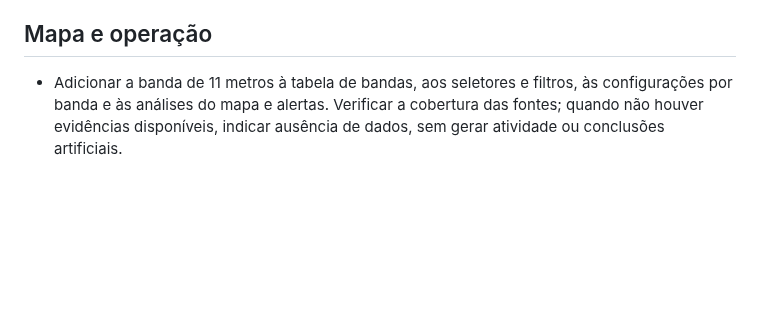
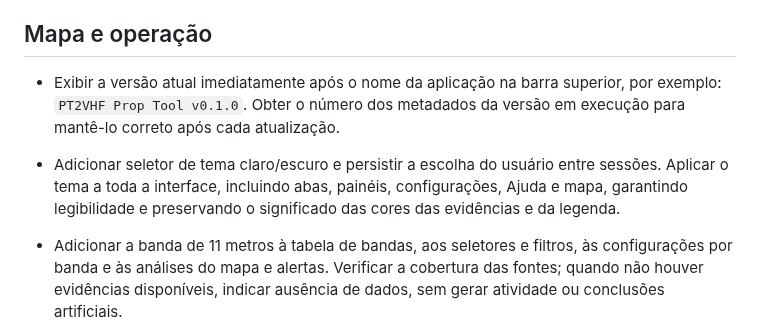
Before and after one commit to alexpmr/PT2VHF-Prop-Tool, a Markdown page: docs/BACKLOG.md, the part around the change. Drawn GitHub-style; blank space fills up the shorter version.

Commit message:
docs: backlog for header version and light/dark themes [skip ci]

```diff
--- a/docs/BACKLOG.md
+++ b/docs/BACKLOG.md
@@ -32,6 +32,8 @@
 
 ## Mapa e operação
 
+- Exibir a versão atual imediatamente após o nome da aplicação na barra superior, por exemplo: `PT2VHF Prop Tool v0.1.0`. Obter o número dos metadados da versão em execução para mantê-lo correto após cada atualização.
+- Adicionar seletor de tema claro/escuro e persistir a escolha do usuário entre sessões. Aplicar o tema a toda a interface, incluindo abas, painéis, configurações, Ajuda e mapa, garantindo legibilidade e preservando o significado das cores das evidências e da legenda.
 - Adicionar a banda de 11 metros à tabela de bandas, aos seletores e filtros, às configurações por banda e às análises do mapa e alertas. Verificar a cobertura das fontes; quando não houver evidências disponíveis, indicar ausência de dados, sem gerar atividade ou conclusões artificiais.
 - Seletor de idioma na barra superior: Português (Brasil), inglês, espanhol, francês, alemão e italiano.
 - Cada idioma deve ter bandeira própria (Brasil, Reino Unido, Espanha, França, Alemanha e Itália), usando imagens/SVG para funcionar também no Windows, sem depender de emojis de bandeiras.
```
